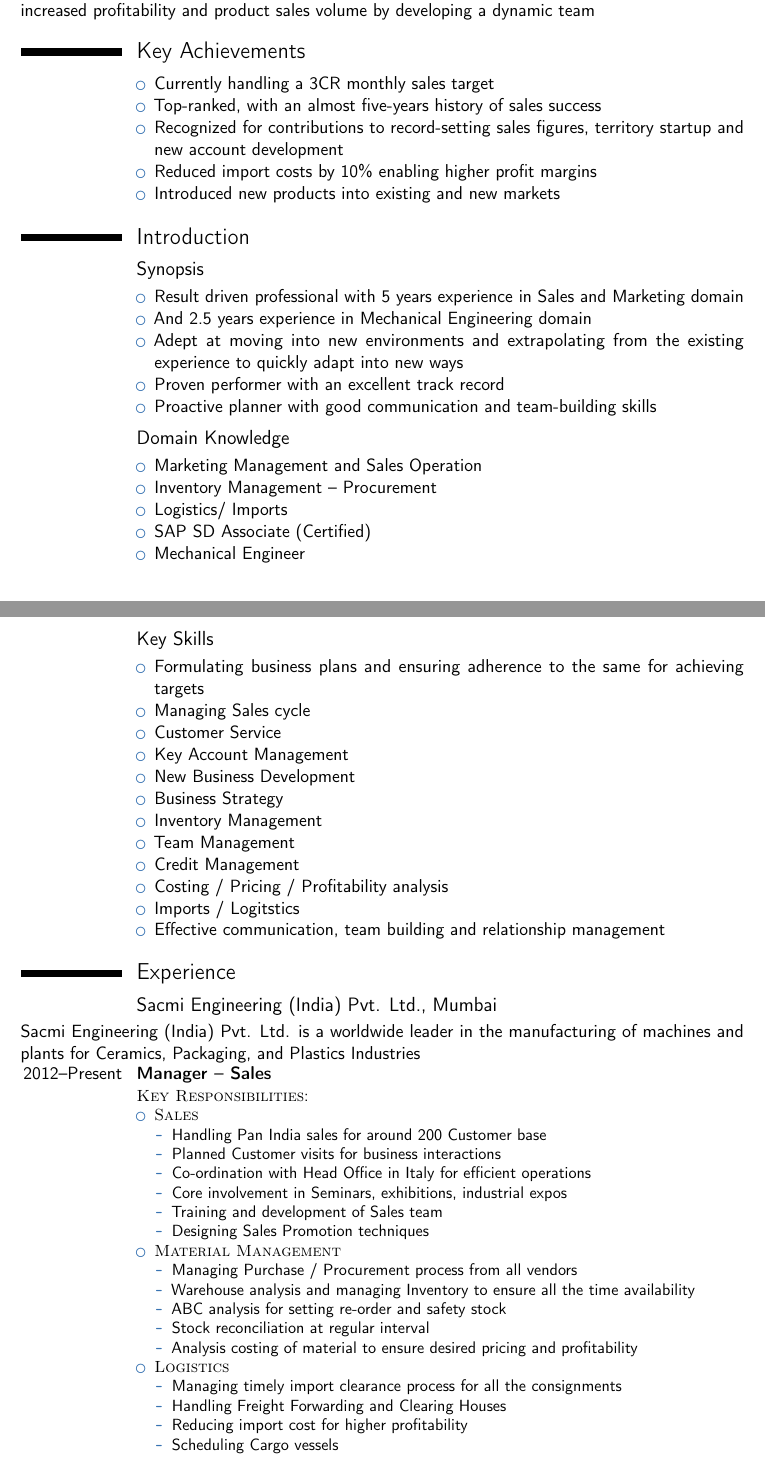
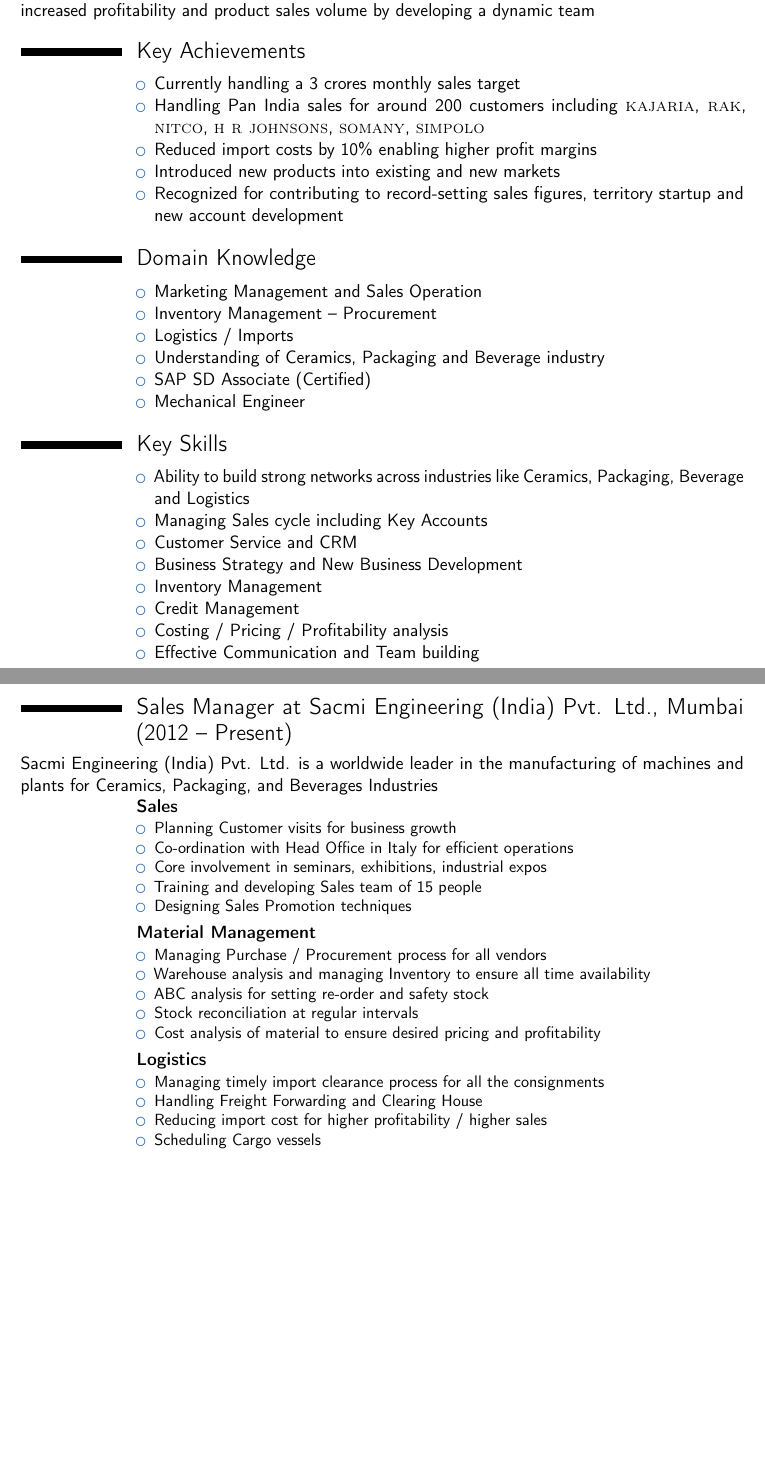
Before and after one commit to spradnyesh/resume, a LaTeX CV (chinoo.tex): two parts of pages 1 and 2 of 3 before the commit and two parts of pages 1 and 2 of 2 after it, joined at a grey line, cut so that both start at the same text, the shorter picture padded with empty space. Compiled offline with pdfLaTeX.

Commit message:
sfrd @ 2017-05-06--20-32-20

```diff
--- a/chinoo.tex
+++ b/chinoo.tex
@@ -68,91 +68,68 @@ To join at a Sales Manager Position where my skills and experience can be effect
 
 \section{Key Achievements}
 \cvitem{}{\begin{itemize}
-  \item Currently handling a 3CR monthly sales target
-  \item Top-ranked, with an almost five-years history of sales success
-  \item Recognized for contributions to record-setting sales figures, territory startup and new account development
+  \item Currently handling a 3 crores monthly sales target
+  \item Handling Pan India sales for around 200 customers including {\textsc{kajaria}}, {\textsc{rak}}, {\textsc{nitco}}, {\textsc{h r johnsons}}, {\textsc{somany}}, {\textsc{simpolo}}
   \item Reduced import costs by 10\% enabling higher profit margins
   \item Introduced new products into existing and new markets
+  \item Recognized for contributing to record-setting sales figures, territory startup and new account development
 \end{itemize}}
 
-\section{Introduction}
-
-\subsection{Synopsis}
-\cvitem {}{\begin{itemize}
-  \item Result driven professional with 5 years experience in Sales and Marketing domain
-  \item And 2.5 years experience in Mechanical Engineering domain
-  \item Adept at moving into new environments and extrapolating from the existing experience to quickly adapt into new ways
-  \item Proven performer with an excellent track record
-  \item Proactive planner with good communication and team-building skills
-\end{itemize}}
-\subsection{Domain Knowledge}
+\section{Domain Knowledge}
 \cvitem {}{\begin{itemize}
   \item Marketing Management and Sales Operation
   \item Inventory Management -- Procurement
-  \item Logistics/ Imports
+  \item Logistics / Imports
+  \item Understanding of Ceramics, Packaging and Beverage industry
   \item SAP SD Associate (Certified)
   \item Mechanical Engineer
 \end{itemize}}
-\newpage{}
-\subsection{Key Skills}
+\section{Key Skills}
 \cvitem {}{\begin{itemize}
-  % \item Effective communication, team building and relationship management, presentation and negotiation skills.
-  \item Formulating business plans and ensuring adherence to the same for achieving targets
-  \item Managing Sales cycle
-  \item Customer Service
-  \item Key Account Management
-  \item New Business Development
-  \item Business Strategy
+  \item Ability to build strong networks across industries like Ceramics, Packaging, Beverage and Logistics
+  \item Managing Sales cycle including Key Accounts
+  \item Customer Service and CRM
+  \item Business Strategy and New Business Development
   \item Inventory Management
-  \item Team Management
   \item Credit Management
   \item Costing / Pricing / Profitability analysis
-  \item Imports / Logitstics
-  \item Effective communication, team building and relationship management
-  % \item {\textit{Microsoft Office}}: Excel, Access, PowerPoint, Outlook
-  % \item {\textit{ERP Tools}}: SAP Sales and Distribution Module (Certified), SI-2000
+  \item Effective Communication and Team building
 \end{itemize}}
+
+\newpage{}
 
 %----------------------------------------------------------------------------------------
 %   WORK EXPERIENCE SECTION
 %----------------------------------------------------------------------------------------
 
-\section{Experience}
+\section{Sales Manager at Sacmi Engineering (India) Pvt. Ltd., Mumbai (2012 -- Present)}
 
-\subsection{Sacmi Engineering (India) Pvt. Ltd., Mumbai}
+Sacmi Engineering (India) Pvt. Ltd. is a worldwide leader in the manufacturing of machines and plants for Ceramics, Packaging, and Beverages Industries
 
-Sacmi Engineering (India) Pvt. Ltd. is a worldwide leader in the manufacturing of machines and plants for Ceramics, Packaging, and Plastics Industries
-
-\cventry{2012--Present}{Manager -- Sales}{}{}{}{
-{\textsc{Key Responsibilities}}:
-\begin{itemize}
-  \item {\textsc{Sales}}
+\cventry{}{Sales}{}{}{}{
     \begin{itemize}
-    \item Handling Pan India sales for around 200 Customer base
-    \item Planned Customer visits for business interactions
+    \item Planning Customer visits for business growth
     \item Co-ordination with Head Office in Italy for efficient operations
-    \item Core involvement in Seminars, exhibitions, industrial expos
-    \item Training and development of Sales team
+    \item Core involvement in seminars, exhibitions, industrial expos
+    \item Training and developing Sales team of 15 people
     \item Designing Sales Promotion techniques
-    \end{itemize}
-  \item {\textsc{Material Management}}
+    \end{itemize}}
+\cventry{}{Material Management}{}{}{}{
     \begin{itemize}
-    \item Managing Purchase / Procurement process from all vendors
-    \item Warehouse analysis and managing Inventory to ensure all the time availability
+    \item Managing Purchase / Procurement process for all vendors
+    \item Warehouse analysis and managing Inventory to ensure all time availability
     \item ABC analysis for setting re-order and safety stock
-    \item Stock reconciliation at regular interval
-    \item Analysis costing of material to ensure desired pricing and profitability
-    \end{itemize}
-  \item {\textsc{Logistics}}
+    \item Stock reconciliation at regular intervals
+    \item Cost analysis of material to ensure desired pricing and profitability
+    \end{itemize}}
+\cventry{}{Logistics}{}{}{}{
     \begin{itemize}
     \item Managing timely import clearance process for all the consignments
-    \item Handling Freight Forwarding and Clearing Houses
-    \item Reducing import cost for higher profitability
+    \item Handling Freight Forwarding and Clearing House
+    \item Reducing import cost for higher profitability / higher sales
     \item Scheduling Cargo vessels
-    \end{itemize}
-\end{itemize}}
+    \end{itemize}}
 
 %----------------------------------------------------------------------------------------
 %   EDUCATION SECTION
 %----------------------------------------------------------------------------------------
-\newpage{}
```
Also changed, not shown: chinoo.tex (11 more changed lines).
